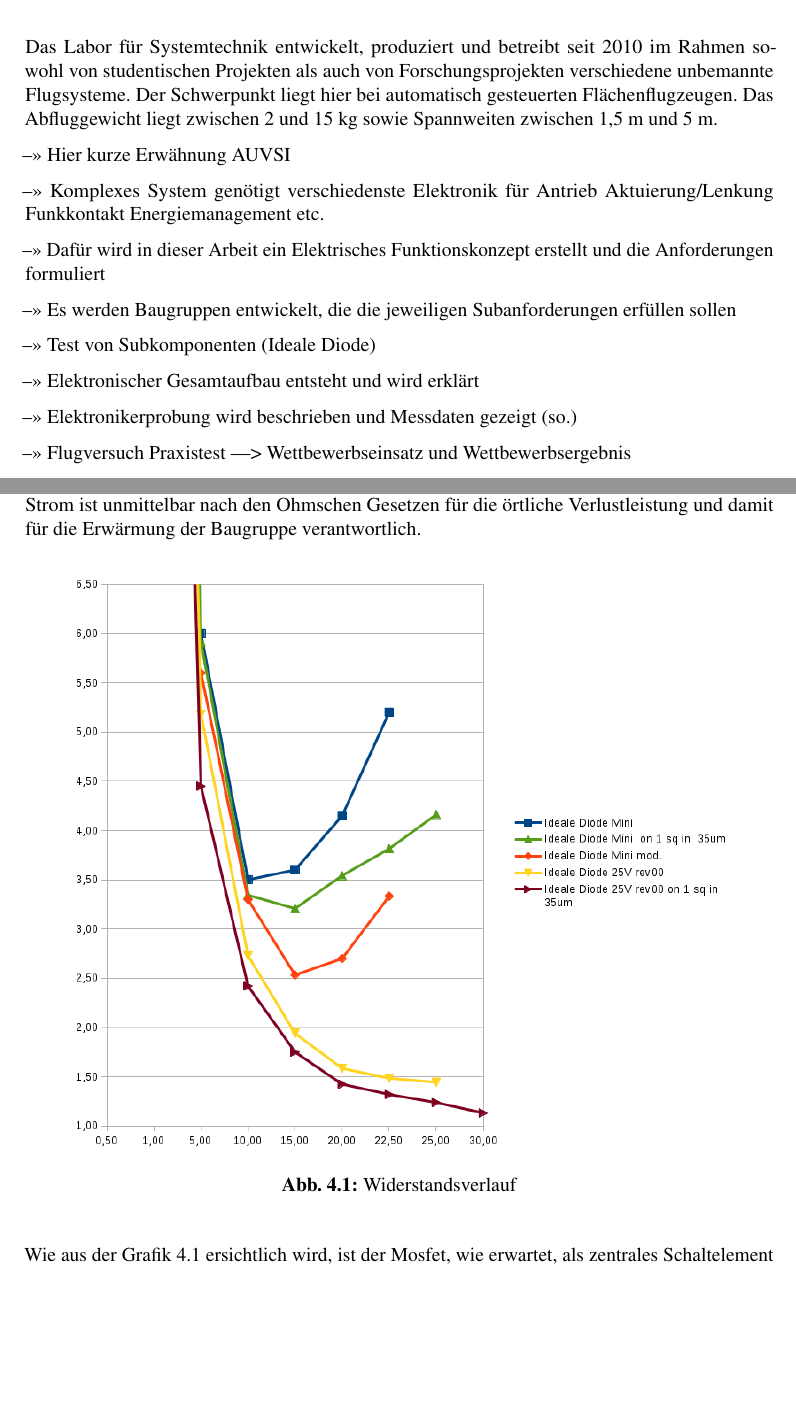
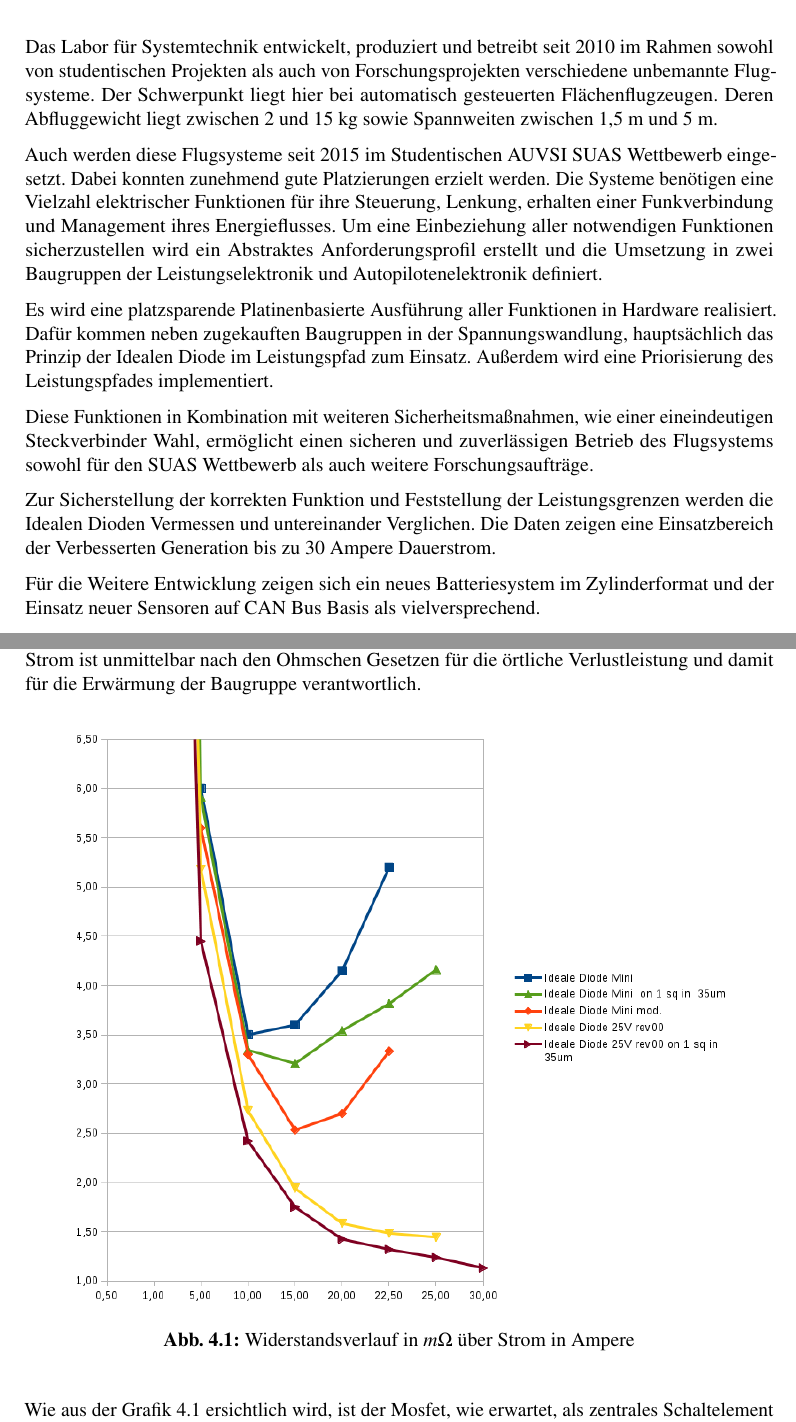
Before and after one commit to Orellun/Jens_Diplomarbeit_Vorversion, a LaTeX document (main.tex, which reads Sonderseiten/Zusammenfassung.tex, kapitel/Erprobung_im_Labor.tex): two parts of pages 5 and 45 of 54, joined at a grey line, cut so that both start at the same text, the shorter picture padded with empty space. Compiled offline with pdfLaTeX.

Commit message:
Zusammenfassung erste Version. Überschriften Kapitel 2 geändert

```diff
--- a/Sonderseiten/Zusammenfassung.tex
+++ b/Sonderseiten/Zusammenfassung.tex
@@ -2,20 +2,16 @@
 
 Das Labor für Systemtechnik entwickelt, produziert und betreibt seit 2010 im Rahmen sowohl von studentischen Projekten als auch von Forschungsprojekten verschiedene unbemannte Flugsysteme.
 Der Schwerpunkt liegt hier bei automatisch gesteuerten Flächenflugzeugen.
-Das Abfluggewicht liegt zwischen 2 und 15 kg sowie Spannweiten zwischen 1,5 m und 5 m.
+Deren Abfluggewicht liegt zwischen 2 und 15 kg sowie Spannweiten zwischen 1,5 m und 5 m.
 
--->> Hier kurze Erwähnung AUVSI
+Auch werden diese Flugsysteme seit 2015 im Studentischen AUVSI SUAS Wettbewerb eingesetzt. Dabei konnten zunehmend gute Platzierungen erzielt werden.
+Die Systeme benötigen eine Vielzahl elektrischer Funktionen für ihre Steuerung, Lenkung, erhalten einer Funkverbindung und Management ihres Energieflusses.
+Um eine Einbeziehung aller notwendigen Funktionen sicherzustellen wird ein Abstraktes Anforderungsprofil erstellt und die Umsetzung in zwei Baugruppen der Leistungselektronik und Autopilotenelektronik definiert.
 
--->> Komplexes System genötigt verschiedenste Elektronik für Antrieb Aktuierung/Lenkung Funkkontakt Energiemanagement etc.
+Es wird eine platzsparende Platinenbasierte Ausführung aller Funktionen in Hardware realisiert. Dafür kommen neben zugekauften Baugruppen in der Spannungswandlung, hauptsächlich das Prinzip der Idealen Diode im Leistungspfad zum Einsatz. Außerdem wird eine Priorisierung des Leistungspfades implementiert.
 
--->> Dafür wird in dieser Arbeit ein Elektrisches Funktionskonzept erstellt und die Anforderungen formuliert
+Diese Funktionen in Kombination mit weiteren Sicherheitsmaßnahmen, wie einer eineindeutigen Steckverbinder Wahl, ermöglicht einen sicheren und zuverlässigen Betrieb des Flugsystems sowohl für den SUAS Wettbewerb als auch weitere Forschungsaufträge.
 
--->> Es werden Baugruppen entwickelt, die die jeweiligen Subanforderungen erfüllen sollen
+Zur Sicherstellung der korrekten Funktion und Feststellung der Leistungsgrenzen werden die Idealen Dioden Vermessen und untereinander Verglichen. Die Daten zeigen eine Einsatzbereich der Verbesserten Generation bis zu 30 Ampere Dauerstrom.
 
--->> Test von Subkomponenten (Ideale Diode)
-
--->> Elektronischer Gesamtaufbau entsteht und wird erklärt
-
--->> Elektronikerprobung wird beschrieben und Messdaten gezeigt (so.)
-
--->> Flugversuch Praxistest ---> Wettbewerbseinsatz und Wettbewerbsergebnis
+Für die Weitere Entwicklung zeigen sich ein neues Batteriesystem im Zylinderformat und der Einsatz neuer Sensoren auf CAN Bus Basis als vielversprechend.
--- a/kapitel/Erprobung_im_Labor.tex
+++ b/kapitel/Erprobung_im_Labor.tex
@@ -58,7 +58,7 @@ Dieser Strom ist unmittelbar nach den Ohmschen Gesetzen für die örtliche Verlu
 \begin{figure}[H]
 \centering
 \includegraphics[width=0.9\textwidth]{graphen/Wiederstand-Strom-Ideale_Diode_ver00}
-\caption{Widerstandsverlauf}
+\caption{Widerstandsverlauf in $m\Omega$ über Strom in Ampere}
 \label{fig:Widerstandsverlauf}
 \end{figure}
 
```
Also changed, not shown: Sonderseiten/Eigenstaendigkeitserklauerung.tex (+4 -4 lines), Sonderseiten/Titelseite_2.tex (+1 -1 lines), kapitel/Anforderungen.tex (+4 -4 lines).
